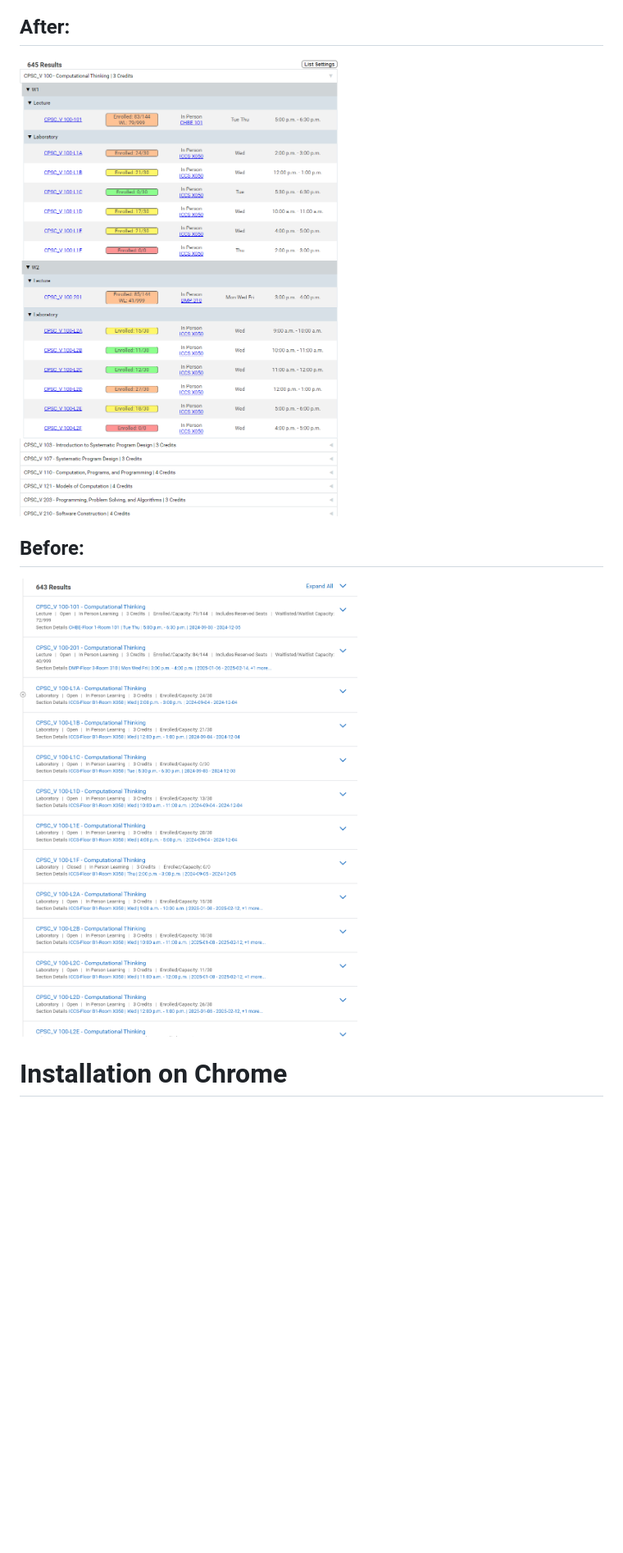
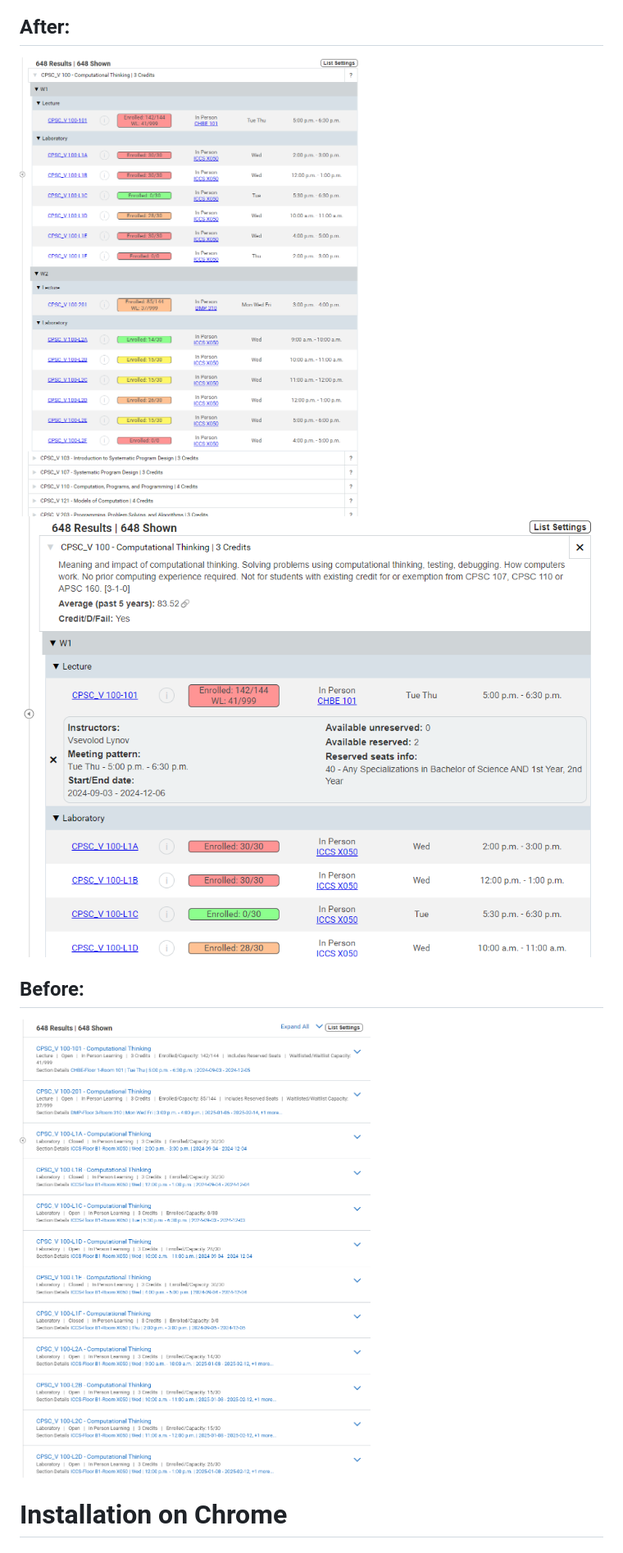
Before and after one commit to JustintyC/Custom-Workday-Courselist-Extension, a Markdown page: README.md, the part around the change. Shown: that part at 82% size. Drawn GitHub-style; pictures changed too: readme_images/workday_after.png, readme_images/workday_after_2.png (added), readme_images/workday_before.png; blank space fills up the shorter version.

Commit message:
added start/end date to more info box, rendered courses counter, updated readme

```diff
--- a/README.md
+++ b/README.md
@@ -6,6 +6,7 @@
 
 ## After:
 ![image](readme_images/workday_after.png)
+![image](readme_images/workday_after_2.png)
 
 ## Before:
 ![image](readme_images/workday_before.png)
```
Also changed, not shown: 6 other files.
